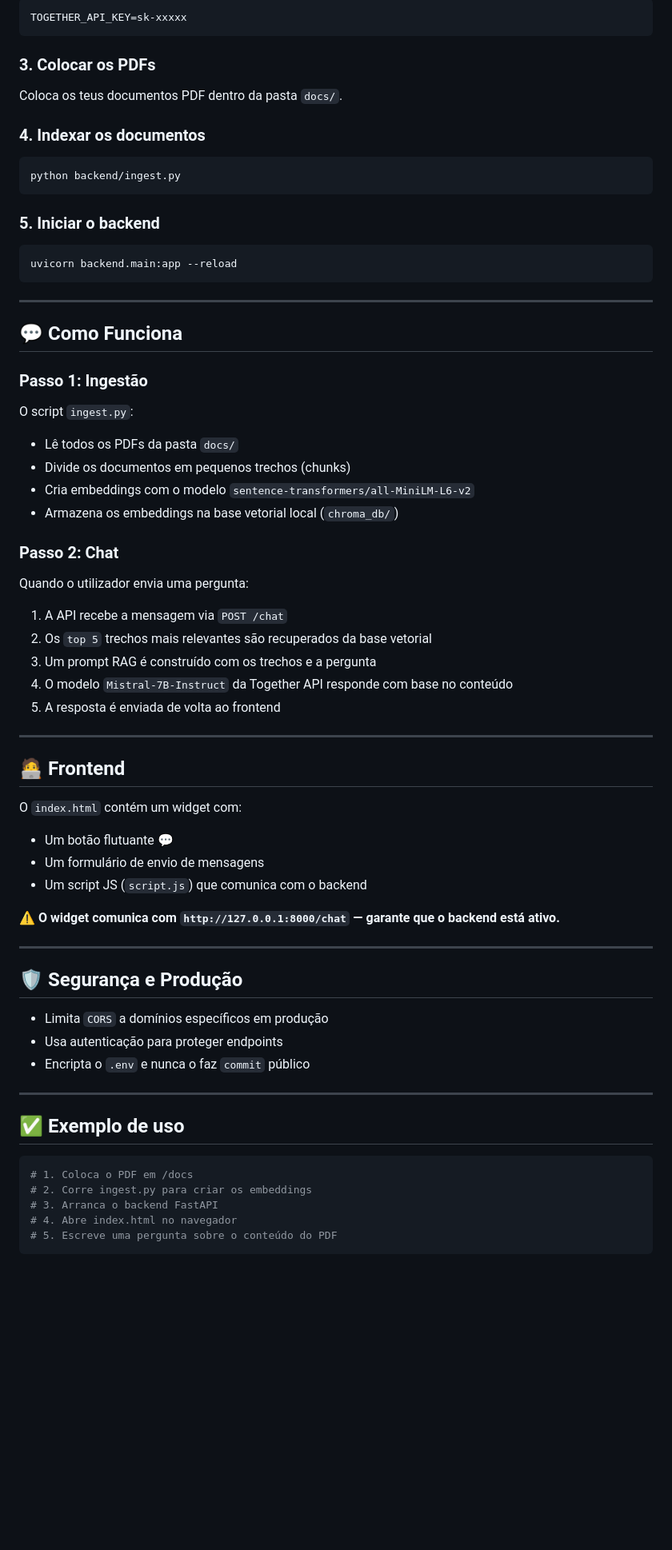
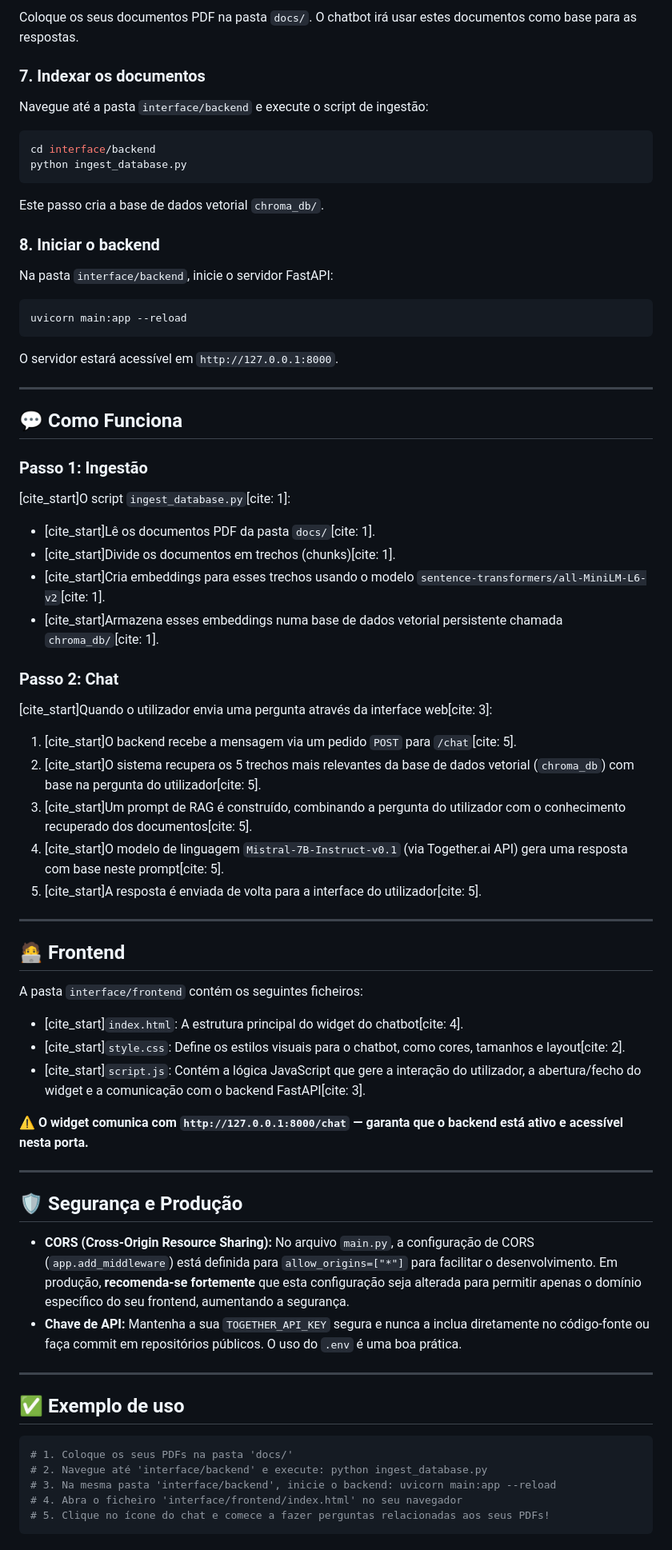
Before and after one commit to diogodiogo2002/Chatbot, a Markdown page: README.md, the part around one of its changes. Shown at 80% size. GitHub-like rendering; blank space fills up the shorter version.

````diff
--- a/README.md
+++ b/README.md
@@ -61,73 +106,78 @@ Cria um ficheiro `.env` com a tua chave da API:
 
-```
-TOGETHER_API_KEY=sk-xxxxx
+Coloque os seus documentos PDF na pasta `docs/`. O chatbot irá usar estes documentos como base para as respostas.
+
+### 7\. Indexar os documentos
+
+Navegue até a pasta `interface/backend` e execute o script de ingestão:
+
+```bash
+cd interface/backend
+python ingest_database.py
 ```
 
-### 3. Colocar os PDFs
+Este passo cria a base de dados vetorial `chroma_db/`.
 
-Coloca os teus documentos PDF dentro da pasta `docs/`.
+### 8\. Iniciar o backend
 
-### 4. Indexar os documentos
+Na pasta `interface/backend`, inicie o servidor FastAPI:
 
 ```bash
-python backend/ingest.py
+uvicorn main:app --reload
 ```
 
-### 5. Iniciar o backend
+O servidor estará acessível em `http://127.0.0.1:8000`.
 
-```bash
-uvicorn backend.main:app --reload
-```
-
----
+-----
 
 ## 💬 Como Funciona
 
 ### Passo 1: Ingestão
 
-O script `ingest.py`:
-- Lê todos os PDFs da pasta `docs/`
-- Divide os documentos em pequenos trechos (chunks)
-- Cria embeddings com o modelo `sentence-transformers/all-MiniLM-L6-v2`
-- Armazena os embeddings na base vetorial local (`chroma_db/`)
+[cite\_start]O script `ingest_database.py`[cite: 1]:
+
+  - [cite\_start]Lê os documentos PDF da pasta `docs/`[cite: 1].
+  - [cite\_start]Divide os documentos em trechos (chunks)[cite: 1].
+  - [cite\_start]Cria embeddings para esses trechos usando o modelo `sentence-transformers/all-MiniLM-L6-v2`[cite: 1].
+  - [cite\_start]Armazena esses embeddings numa base de dados vetorial persistente chamada `chroma_db/`[cite: 1].
 
 ### Passo 2: Chat
 
-Quando o utilizador envia uma pergunta:
-1. A API recebe a mensagem via `POST /chat`
-2. Os `top 5` trechos mais relevantes são recuperados da base vetorial
-3. Um prompt RAG é construído com os trechos e a pergunta
-4. O modelo `Mistral-7B-Instruct` da Together API responde com base no conteúdo
-5. A resposta é enviada de volta ao frontend
+[cite\_start]Quando o utilizador envia uma pergunta através da interface web[cite: 3]:
 
----
+1.  [cite\_start]O backend recebe a mensagem via um pedido `POST` para `/chat`[cite: 5].
+2.  [cite\_start]O sistema recupera os 5 trechos mais relevantes da base de dados vetorial (`chroma_db`) com base na pergunta do utilizador[cite: 5].
+3.  [cite\_start]Um prompt de RAG é construído, combinando a pergunta do utilizador com o conhecimento recuperado dos documentos[cite: 5].
+4.  [cite\_start]O modelo de linguagem `Mistral-7B-Instruct-v0.1` (via Together.ai API) gera uma resposta com base neste prompt[cite: 5].
+5.  [cite\_start]A resposta é enviada de volta para a interface do utilizador[cite: 5].
+
+-----
 
 ## 🧑‍💻 Frontend
 
-O `index.html` contém um widget com:
-- Um botão flutuante 💬
-- Um formulário de envio de mensagens
-- Um script JS (`script.js`) que comunica com o backend
+A pasta `interface/frontend` contém os seguintes ficheiros:
 
-⚠️ **O widget comunica com `http://127.0.0.1:8000/chat` — garante que o backend está ativo.**
+  - [cite\_start]`index.html`: A estrutura principal do widget do chatbot[cite: 4].
+  - [cite\_start]`style.css`: Define os estilos visuais para o chatbot, como cores, tamanhos e layout[cite: 2].
+  - [cite\_start]`script.js`: Contém a lógica JavaScript que gere a interação do utilizador, a abertura/fecho do widget e a comunicação com o backend FastAPI[cite: 3].
 
----
+⚠️ **O widget comunica com `http://127.0.0.1:8000/chat` — garanta que o backend está ativo e acessível nesta porta.**
+
+-----
 
 ## 🛡️ Segurança e Produção
 
-- Limita `CORS` a domínios específicos em produção
-- Usa autenticação para proteger endpoints
-- Encripta o `.env` e nunca o faz `commit` público
+  * **CORS (Cross-Origin Resource Sharing):** No arquivo `main.py`, a configuração de CORS (`app.add_middleware`) está definida para `allow_origins=["*"]` para facilitar o desenvolvimento. Em produção, **recomenda-se fortemente** que esta configuração seja alterada para permitir apenas o domínio específico do seu frontend, aumentando a segurança.
+  * **Chave de API:** Mantenha a sua `TOGETHER_API_KEY` segura e nunca a inclua diretamente no código-fonte ou faça commit em repositórios públicos. O uso do `.env` é uma boa prática.
 
----
+-----
 
 ## ✅ Exemplo de uso
 
 ```bash
-# 1. Coloca o PDF em /docs
-# 2. Corre ingest.py para criar os embeddings
-# 3. Arranca o backend FastAPI
-# 4. Abre index.html no navegador
-# 5. Escreve uma pergunta sobre o conteúdo do PDF
+# 1. Coloque os seus PDFs na pasta 'docs/'
+# 2. Navegue até 'interface/backend' e execute: python ingest_database.py
+# 3. Na mesma pasta 'interface/backend', inicie o backend: uvicorn main:app --reload
+# 4. Abra o ficheiro 'interface/frontend/index.html' no seu navegador
+# 5. Clique no ícone do chat e comece a fazer perguntas relacionadas aos seus PDFs!
 ```
 
````
Also changed, not shown: other parts of README.md (+79 -31 lines).
